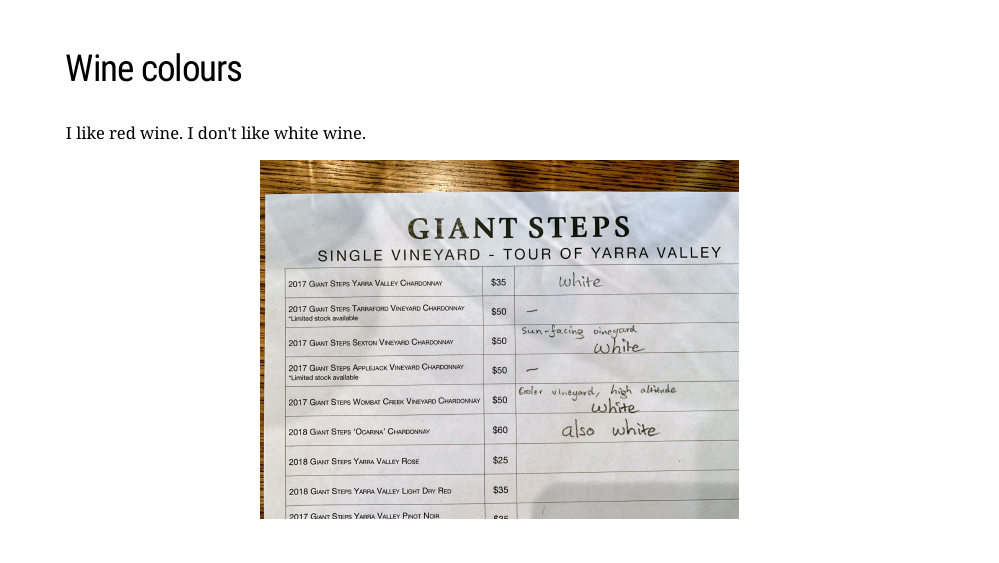
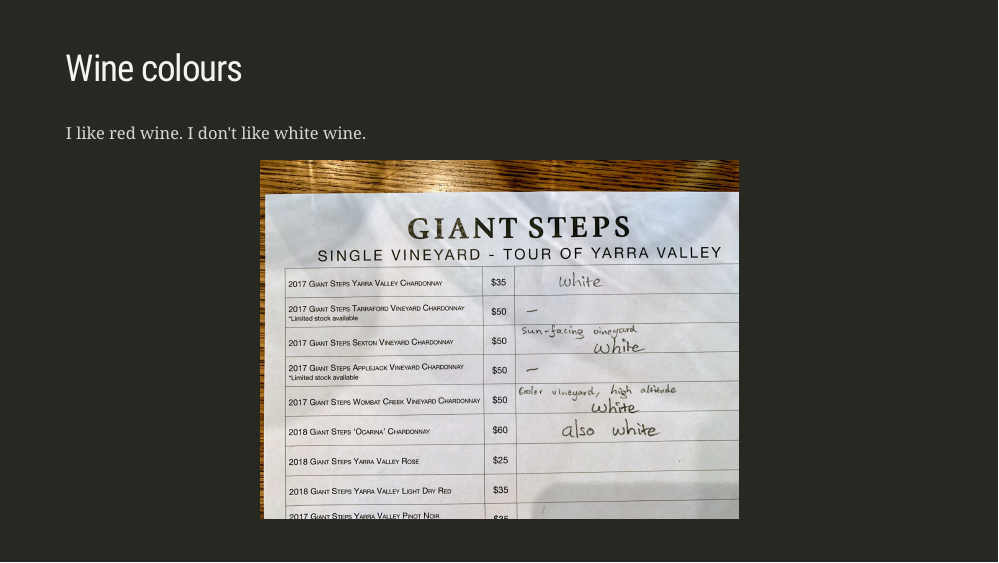
Before and after one commit to mdneuzerling/melburn-wine, an R Markdown document (2019-04-10_melburn-wine.Rmd): page 4 of 12. Rendered offline with R 4.5, knitr and Pandoc, with nearby package versions; the slides are laid out offline by our stand-in for remark.js, each with all of its steps uncovered, in fonts that may differ from those the slides ask for, and without slide numbers, shadows or browser add-ons; some code elsewhere in the file could not run offline.

Commit message:
Inverted slide with no code

```diff
--- a/2019-04-10_melburn-wine.Rmd
+++ b/2019-04-10_melburn-wine.Rmd
@@ -87,6 +87,7 @@
 ]
 
 ---
+class: inverse
 ## Wine colours
 
 I like red wine. I don't like white wine.
```
Also changed, not shown: 2019-04-10_melburn-wine.html.
